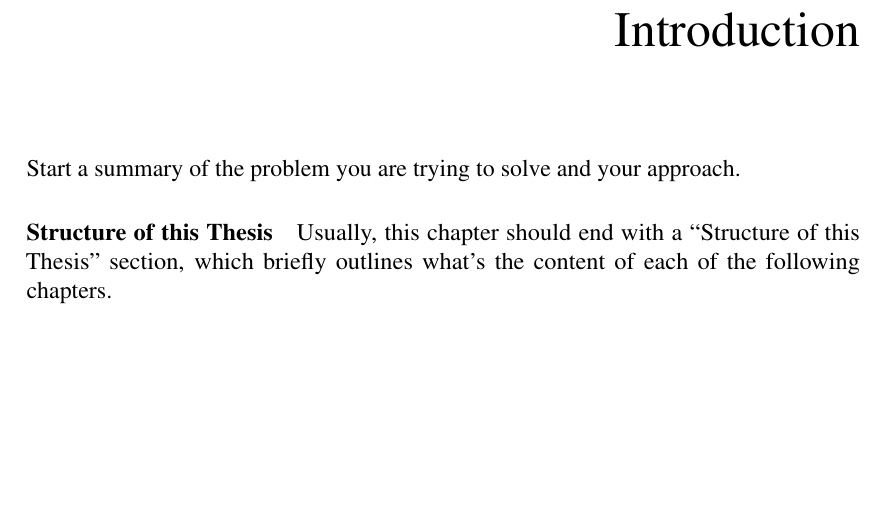
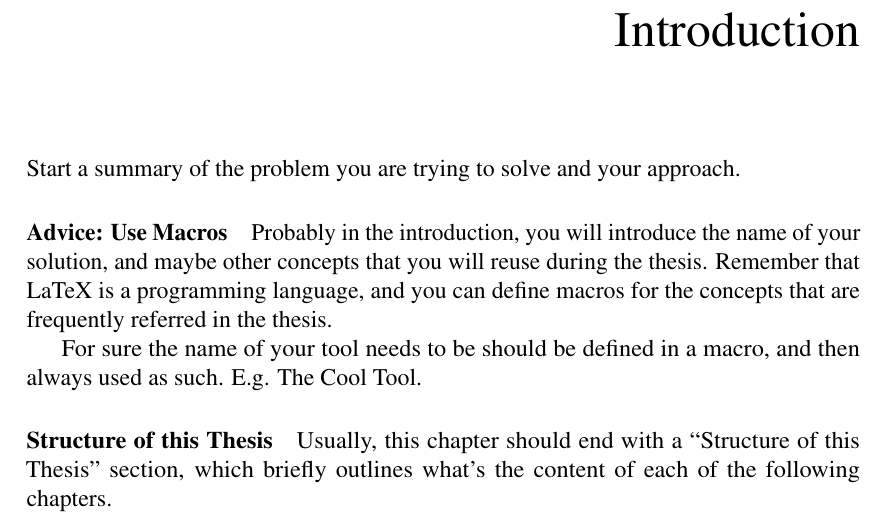
Before and after one commit to mircealungu/rug-thesis-template, a LaTeX thesis (thesis.tex): part of page 4 of 11, cut so that both start at the same text, the shorter picture padded with empty space. Compiled offline with pdfLaTeX.

Commit message:
advice: use macros

```diff
--- a/thesis.tex
+++ b/thesis.tex
@@ -43,6 +43,14 @@ In less than one page, \ins{you} have to briefly provide the following informati
 \label{cha:introduction}
 Start a summary of the problem you are trying to solve and your approach.
 
+\paragraph {Advice: Use Macros}
+Probably in the introduction, you will introduce the name of your solution, and maybe other concepts that you will reuse during the thesis. Remember that LaTeX is a programming language, and you can define macros for the concepts that are frequently referred in the thesis.
+
+\newcommand{\tct}{The Cool Tool}
+
+For sure the name of your tool needs to be should be defined in a macro, and then always used as such. E.g. \tct.
+
+
 \paragraph{Structure of this Thesis}
 Usually, this chapter should end with a ``Structure of this Thesis'' section, which briefly outlines what's the content of each of the following chapters.
 
```
Also changed, not shown: thesis.pdf, thesis.tex (2 more changed lines).
